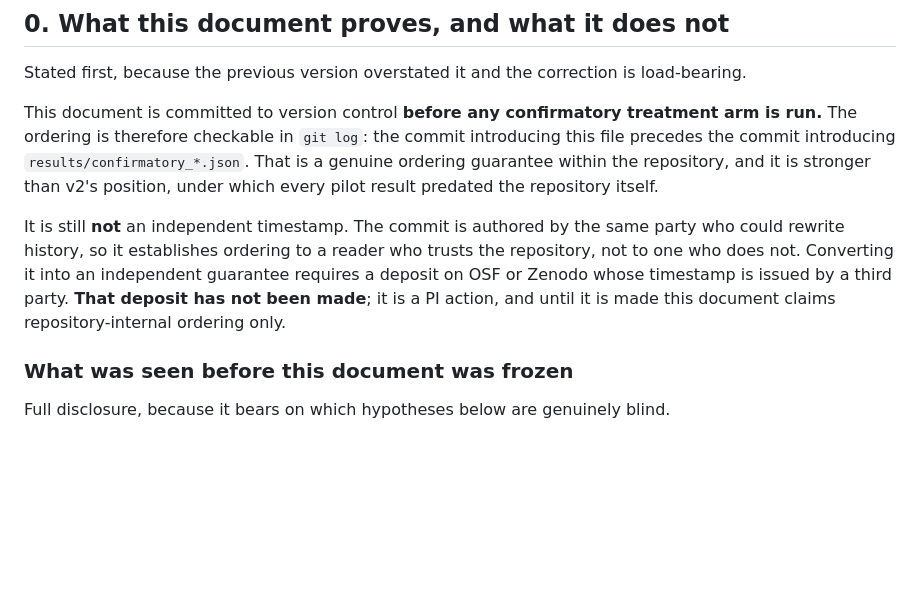
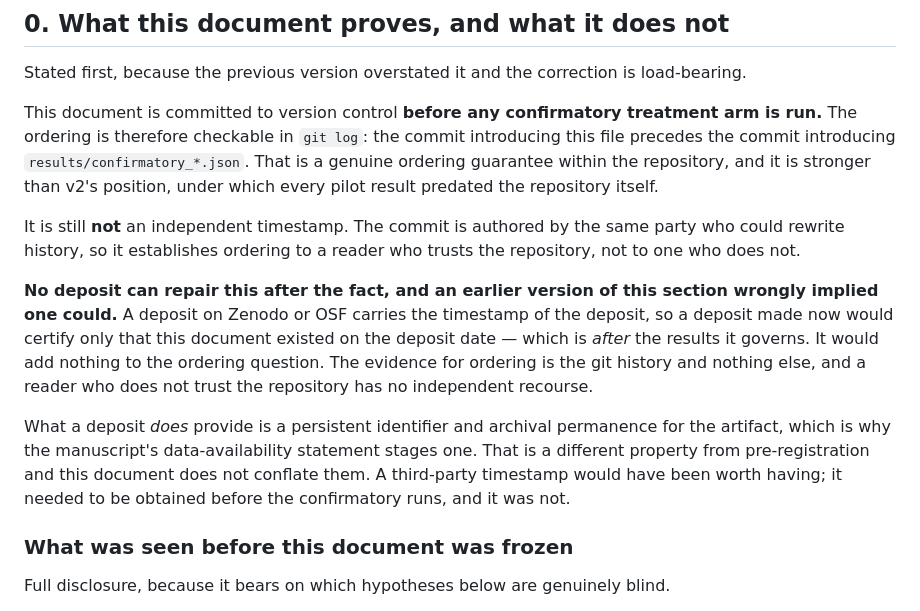
Before and after one commit to huuhuannt1998/containder, a Markdown page: experiments/PREREGISTRATION_CONFIRMATORY.md, the part around the change. Rendered like a GitHub page; blank space fills up the shorter version.

Commit message:
Correct what a Zenodo deposit can and cannot repair
The pre-registration said a deposit would convert its repository-internal
ordering into an independent guarantee. It would not. A deposit carries the
timestamp of the deposit, so one made now certifies only that the document
existed today -- after the results it governs -- and adds nothing to the
ordering question. The evidence for ordering is the git history and nothing
else.

A deposit still provides a persistent identifier and archival permanence,
which is what the data-availability statement stages it for. That is a
different property and the document no longer conflates the two.

Co-Authored-By: Claude Opus 5 (1M context) <noreply@anthropic.com>

```diff
--- a/experiments/PREREGISTRATION_CONFIRMATORY.md
+++ b/experiments/PREREGISTRATION_CONFIRMATORY.md
@@ -15,9 +15,19 @@ the repository itself.
 
 It is still **not** an independent timestamp. The commit is authored by the same party who could
 rewrite history, so it establishes ordering to a reader who trusts the repository, not to one who
-does not. Converting it into an independent guarantee requires a deposit on OSF or Zenodo whose
-timestamp is issued by a third party. **That deposit has not been made**; it is a PI action, and
-until it is made this document claims repository-internal ordering only.
+does not.
+
+**No deposit can repair this after the fact, and an earlier version of this section wrongly implied
+one could.** A deposit on Zenodo or OSF carries the timestamp of the deposit, so a deposit made now
+would certify only that this document existed on the deposit date — which is *after* the results it
+governs. It would add nothing to the ordering question. The evidence for ordering is the git
+history and nothing else, and a reader who does not trust the repository has no independent
+recourse.
+
+What a deposit *does* provide is a persistent identifier and archival permanence for the artifact,
+which is why the manuscript's data-availability statement stages one. That is a different property
+from pre-registration and this document does not conflate them. A third-party timestamp would have
+been worth having; it needed to be obtained before the confirmatory runs, and it was not.
 
 ### What was seen before this document was frozen
 
```
